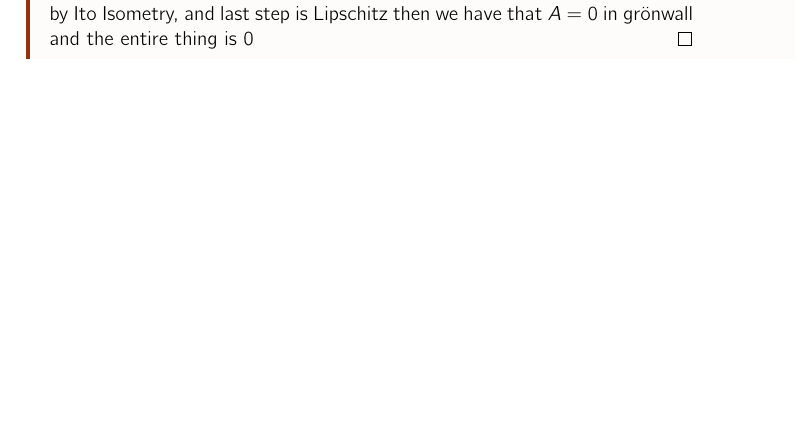
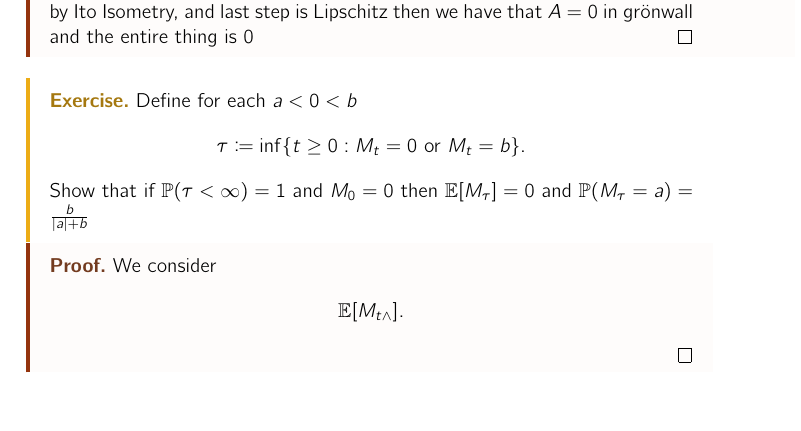
Before and after one commit to janik-git/course_notes, a LaTeX document (Semester_1/StochasticCalc/notes/master.tex, which reads Semester_1/StochasticCalc/notes/lectures/notes_to_theorems.tex): part of page 25 of 25, cut so that both start at the same text. Compiled offline with pdfLaTeX.

Commit message:
feat:stochatic notes

```diff
--- a/Semester_1/StochasticCalc/notes/lectures/notes_to_theorems.tex
+++ b/Semester_1/StochasticCalc/notes/lectures/notes_to_theorems.tex
@@ -928,3 +928,16 @@ which gives us again that the two coincide on $\{\tau_m = T\}  $ and step 2 give
  Where the first part is Hölder with 1 and $p=q=2$ and the second follows by Ito Isometry, and last step is Lipschitz
  then we have that $A=0$ in grönwall and the entire thing is $0$
 \end{proof}
+\begin{exercise}
+ Define for each $a < 0 < b$
+ \begin{align*}
+  \tau  \coloneqq  \inf \{t\ge 0 : M_t = 0 \text{ or } M_t = b\}
+ .\end{align*}
+ Show that if $\P(\tau  < \infty) = 1$ and $M_{0}  = 0$ then $\E[M_{\tau }] = 0$ and $\P(M_{\tau } = a) = \frac{b}{\abs{a}+b}$
+\end{exercise}
+\begin{proof}
+ We consider
+ \begin{align*}
+   \E[M_{t \land }]
+ .\end{align*}
+\end{proof}
```
Also changed, not shown: Semester_1/StochasticCalc/notes/master.pdf.
